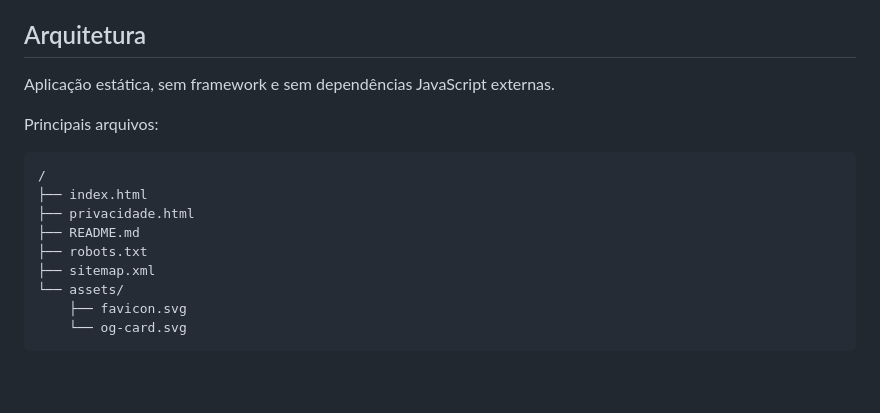
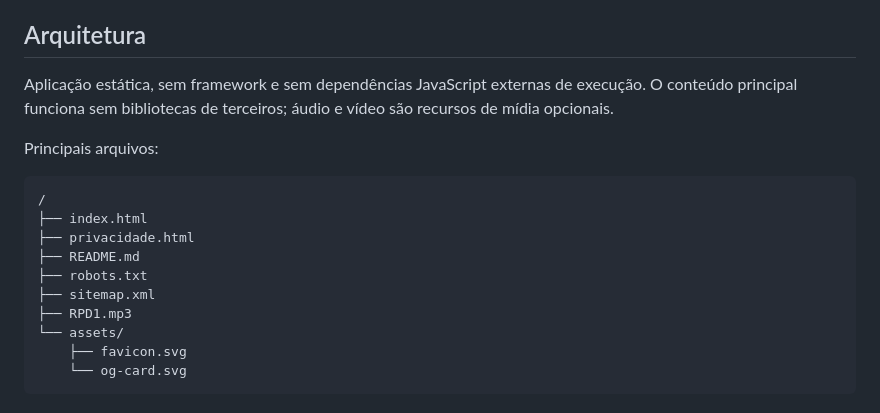
Before and after one commit to ricmurtapsicologia/RPD, a Markdown page: README.md, the part around one of its changes. Drawn GitHub-style; blank space fills up the shorter version.

```diff
--- a/README.md
+++ b/README.md
@@ -80,7 +91,7 @@ A aplicação não depende de jsPDF.
 
 ## Arquitetura
 
-Aplicação estática, sem framework e sem dependências JavaScript externas.
+Aplicação estática, sem framework e sem dependências JavaScript externas de execução. O conteúdo principal funciona sem bibliotecas de terceiros; áudio e vídeo são recursos de mídia opcionais.
 
 Principais arquivos:
 
@@ -91,6 +102,7 @@ Principais arquivos:
 ├── README.md
 ├── robots.txt
 ├── sitemap.xml
+├── RPD1.mp3
 └── assets/
     ├── favicon.svg
     └── og-card.svg
```
Also changed, not shown: other parts of README.md (+17 -2 lines).
